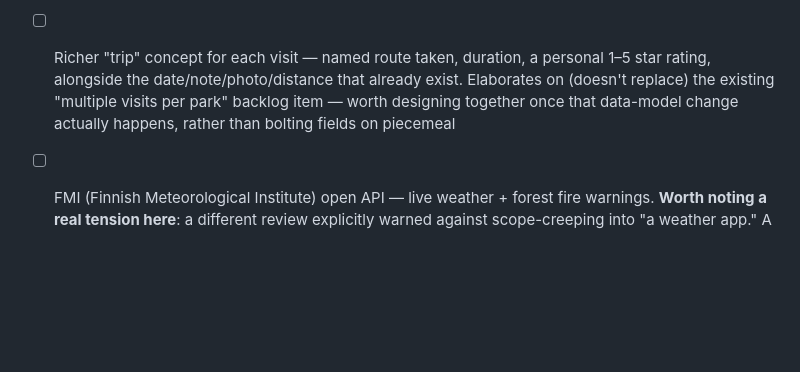
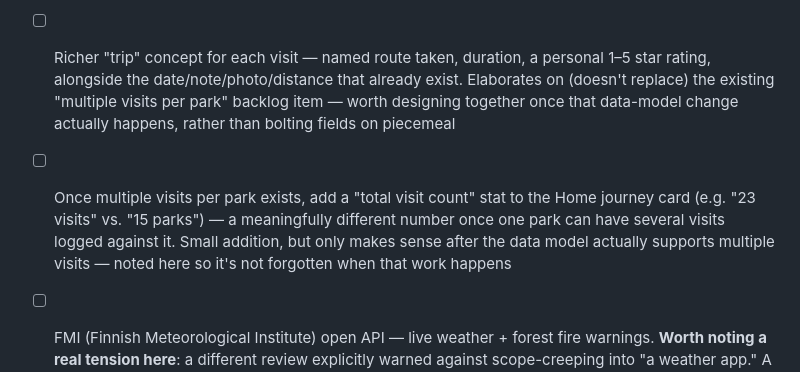
Before and after one commit to Tuplajuusto/Kansallispuistot, a Markdown page: PROGRESS.md, the part around the change. Rendered like a GitHub page; blank space fills up the shorter version.

```diff
--- a/PROGRESS.md
+++ b/PROGRESS.md
@@ -266,6 +266,12 @@ Last updated: 2026-09-11
       "multiple visits per park" backlog item — worth designing together
       once that data-model change actually happens, rather than bolting
       fields on piecemeal
+- [ ] Once multiple visits per park exists, add a "total visit count" stat
+      to the Home journey card (e.g. "23 visits" vs. "15 parks") — a
+      meaningfully different number once one park can have several visits
+      logged against it. Small addition, but only makes sense after the
+      data model actually supports multiple visits — noted here so it's
+      not forgotten when that work happens
 - [ ] FMI (Finnish Meteorological Institute) open API — live weather +
       forest fire warnings. **Worth noting a real tension here**: a
       different review explicitly warned against scope-creeping into "a
```
